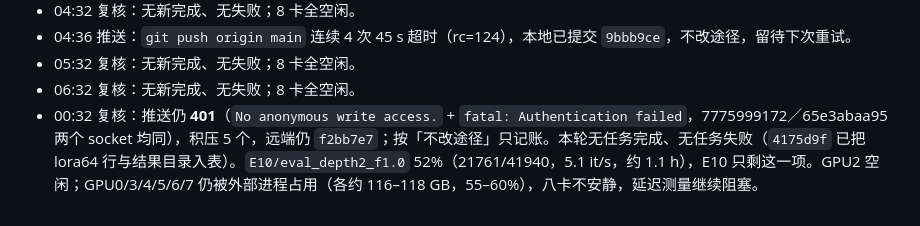
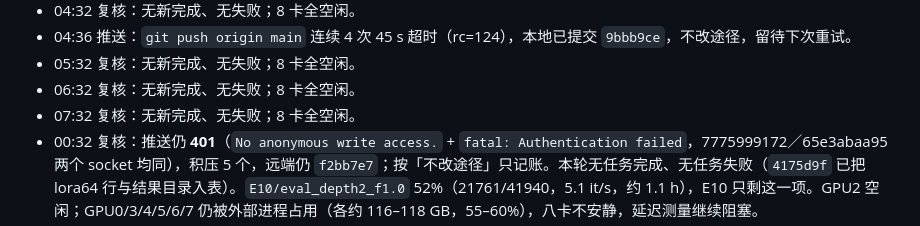
Before and after one commit to Inner-Magma/dpvr-pr-revision, a Markdown page: docs/revision/RESULTS.md, the part around the change. GitHub-like rendering.

Commit message:
docs(results): 07:32 复核，无新完成
Co-Authored-By: Claude <noreply@anthropic.com>

```diff
--- a/docs/revision/RESULTS.md
+++ b/docs/revision/RESULTS.md
@@ -933,6 +933,7 @@ E0 六项 2026-10-16 全部 `done`、`rc=0`，`reeval_vanilla7b` 耗时 4834.8 s
 - 04:36 推送：`git push origin main` 连续 4 次 45 s 超时（rc=124），本地已提交 `9bbb9ce`，不改途径，留待下次重试。
 - 05:32 复核：无新完成、无失败；8 卡全空闲。
 - 06:32 复核：无新完成、无失败；8 卡全空闲。
+- 07:32 复核：无新完成、无失败；8 卡全空闲。
 - 00:32 复核：推送仍 **401**（`No anonymous write access.` + `fatal: Authentication failed`，7775999172／65e3abaa95 两个 socket 均同），积压 5 个，远端仍 `f2bb7e7`；按「不改途径」只记账。本轮无任务完成、无任务失败（`4175d9f` 已把 lora64 行与结果目录入表）。`E10/eval_depth2_f1.0` 52%（21761/41940，5.1 it/s，约 1.1 h），E10 只剩这一项。GPU2 空闲；GPU0/3/4/5/6/7 仍被外部进程占用（各约 116–118 GB，55–60%），八卡不安静，延迟测量继续阻塞。
 - 23:32 复核：`E10/eval_lora64_f1.0` **完成并入表**（rc=0，8577.9 s，10-22 15:14 UTC 收尾），是 E10 的第四行：85.36 / 1485.73 / 317.50 / 73.92 / 70.36 / 64.25 / 64.43 / 38.35。与 LoRA-16 逐项差 ≤0.34pp（POPE −0.06、MME-P +10.2、MME-C −18.2、MMB-EN ±0.00、MMB-CN +0.11、SQA +0.34、SEED −0.25、BLINK −0.26），与 MLP-only 也全在噪声内——**rank 16→64 无可测差异**，与 E4「侧分支对精度无价值」一致。已 collect（`4175d9f`，含结果目录与四张 summary 表），推送仍 **401**（`No anonymous write access.` + `fatal: Authentication failed`，新出现的 7775999172／41868b1423 两个 socket 同样 401），积压 3 个，远端仍 `f2bb7e7`；按「不改途径」只记账。GPU2 已释放（评测退出），**GPU1 的 `eval_depth2_f1.0` 48%**（20070/41940，5.3 it/s，约 1.1 h）。GPU0/3/4/5/6/7 仍被外部进程占用（各约 116–118 GB，55–58%），延迟测量继续阻塞。本轮 1 项新完成、无任务失败。
 - 23:32 邮箱：`send_results.py --subject "E10 lora64 done"` 仍报 `missing in .env / environment: SMTP_HOST, SMTP_USER, SMTP_PASSWORD, MAIL_TO`（§9），按 AGENTS 不换途径，只记录；本轮无邮件发出。
```
